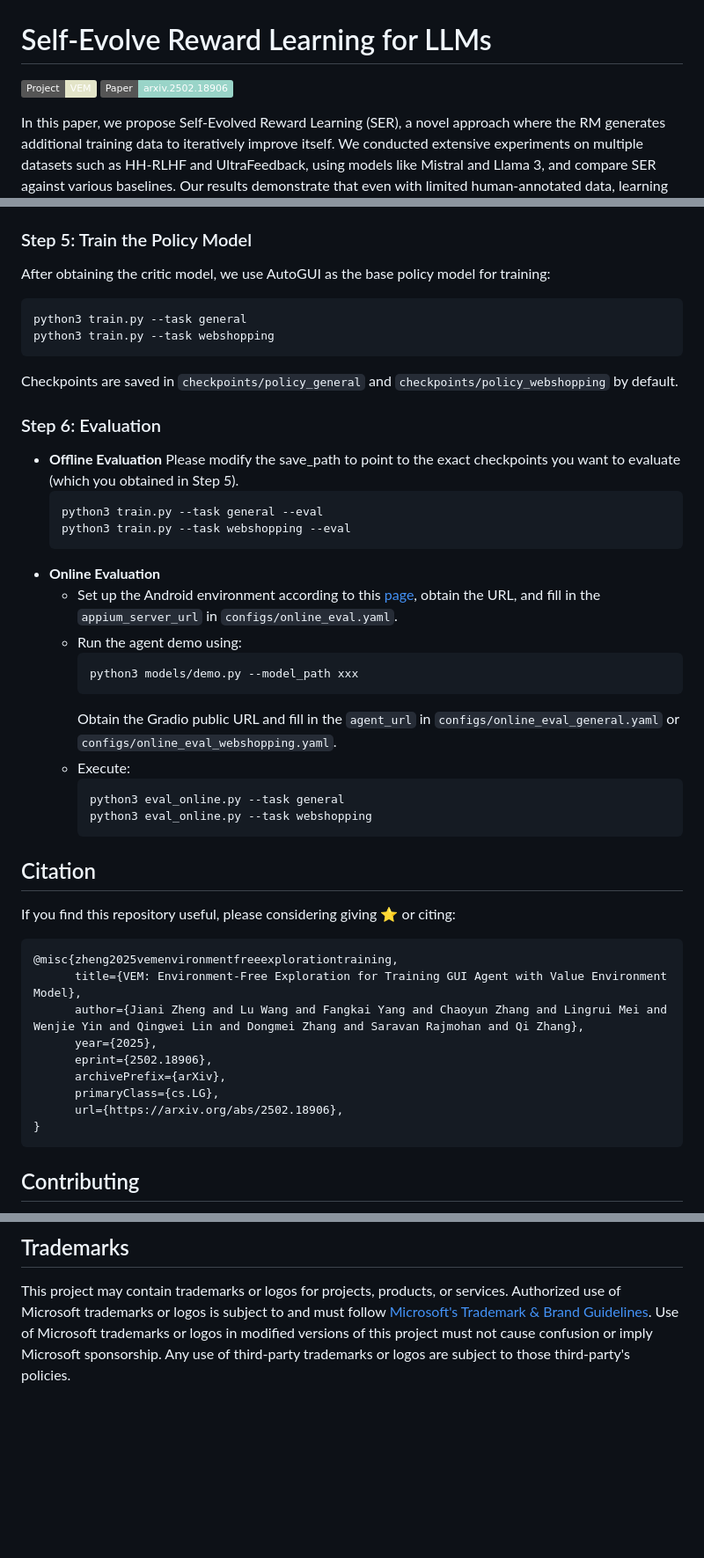
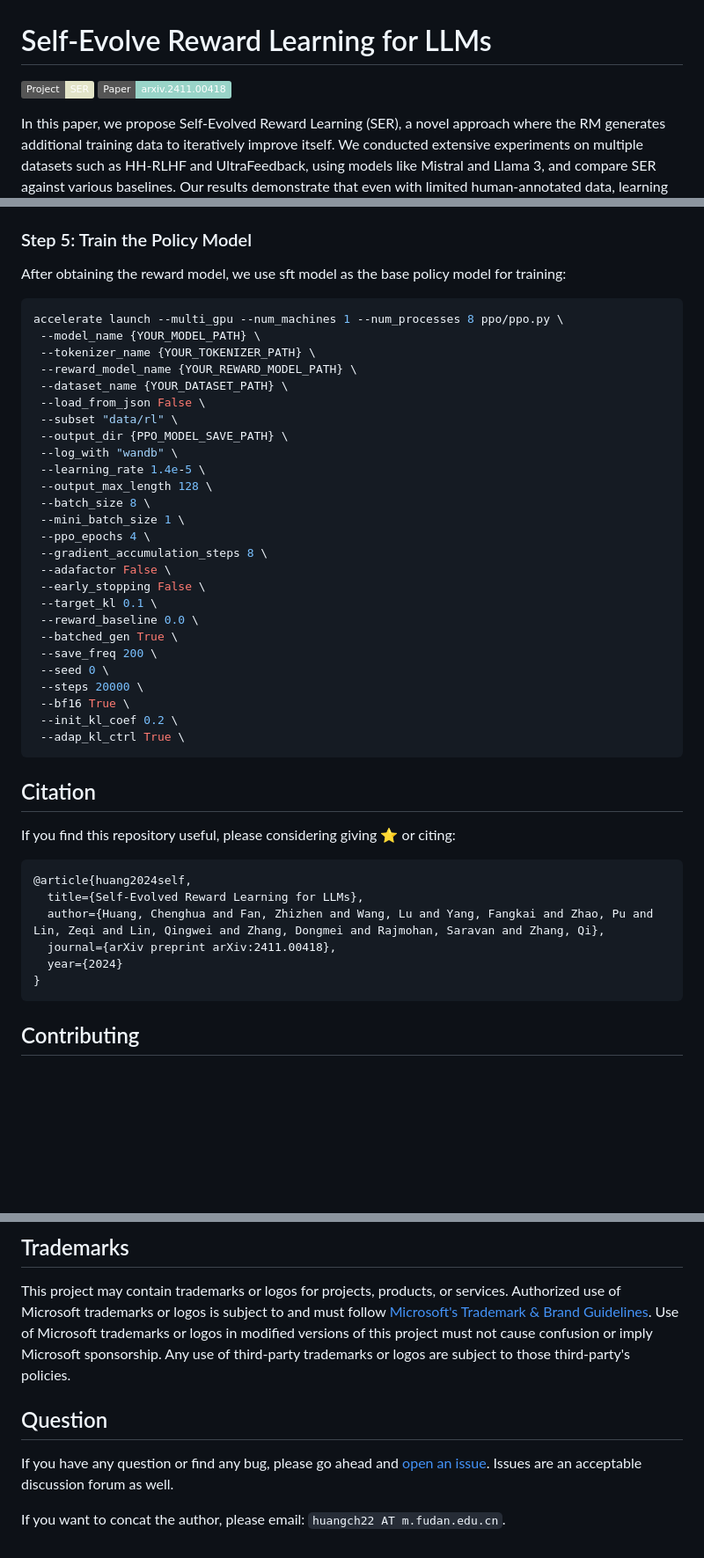
Before and after one commit to microsoft/DKI_LLM, a Markdown page: SER/README.md, 3 parts joined by grey strips. Shown at 88% size. Drawn GitHub-style; badges without logos; blank space fills up the shorter version.

````diff
--- a/SER/README.md
+++ b/SER/README.md
@@ -1,7 +1,7 @@
 # Self-Evolve Reward Learning for LLMs
 
-[![Project](http://img.shields.io/badge/Project-VEM-E3E4C8.svg)](https://microsoft.github.io/DKI_LLM/)
-[![Paper](http://img.shields.io/badge/Paper-arxiv.2502.18906-99D4C8.svg)](https://arxiv.org/abs/2411.00418)
+[![Project](http://img.shields.io/badge/Project-SER-E3E4C8.svg)](https://microsoft.github.io/DKI_LLM/)
+[![Paper](http://img.shields.io/badge/Paper-arxiv.2411.00418-99D4C8.svg)](https://arxiv.org/abs/2411.00418)
 
 In this paper, we propose Self-Evolved Reward Learning (SER), a novel approach where the RM generates additional training data to iteratively improve itself. We conducted extensive experiments on multiple datasets such as HH-RLHF and UltraFeedback, using models like Mistral and Llama 3, and compare SER against various baselines. Our results demonstrate that even with limited human-annotated data, learning from self-feedback can robustly enhance RM performance, thereby boosting the capabilities of large language models (LLMs).
 
@@ -65,43 +101,45 @@ You can modify the output path by changing the `output_dir` in the YAML file. Re
 
 ### Step 5: Train the Policy Model
-After obtaining the critic model, we use AutoGUI as the base policy model for training:
-```bash
-python3 train.py --task general
-python3 train.py --task webshopping
+After obtaining the reward model, we use sft model as the base policy model for training:
+```shell
+accelerate launch --multi_gpu --num_machines 1 --num_processes 8 ppo/ppo.py \
+ --model_name {YOUR_MODEL_PATH} \
+ --tokenizer_name {YOUR_TOKENIZER_PATH} \
+ --reward_model_name {YOUR_REWARD_MODEL_PATH} \
+ --dataset_name {YOUR_DATASET_PATH} \
+ --load_from_json False \
+ --subset "data/rl" \
+ --output_dir {PPO_MODEL_SAVE_PATH} \
+ --log_with "wandb" \
+ --learning_rate 1.4e-5 \
+ --output_max_length 128 \
+ --batch_size 8 \
+ --mini_batch_size 1 \
+ --ppo_epochs 4 \
+ --gradient_accumulation_steps 8 \
+ --adafactor False \
+ --early_stopping False \
+ --target_kl 0.1 \
+ --reward_baseline 0.0 \
+ --batched_gen True \
+ --save_freq 200 \
+ --seed 0 \
+ --steps 20000 \
+ --bf16 True \
+ --init_kl_coef 0.2 \
+ --adap_kl_ctrl True \
 ```
-Checkpoints are saved in `checkpoints/policy_general` and `checkpoints/policy_webshopping` by default.
 
-### Step 6: Evaluation
-- **Offline Evaluation**
-Please modify the save_path to point to the exact checkpoints you want to evaluate (which you obtained in Step 5).
-  ```bash
-  python3 train.py --task general --eval
-  python3 train.py --task webshopping --eval
-  ```
-- **Online Evaluation**
-  - Set up the Android environment according to this [page](https://github.com/DigiRL-agent/digirl/tree/master/env_setup), obtain the URL, and fill in the `appium_server_url` in `configs/online_eval.yaml`.
-  - Run the agent demo using:
-    ```bash
-    python3 models/demo.py --model_path xxx
-    ```
-    Obtain the Gradio public URL and fill in the `agent_url` in `configs/online_eval_general.yaml` or `configs/online_eval_webshopping.yaml`.
-  - Execute:
-    ```bash
-    python3 eval_online.py --task general
-    python3 eval_online.py --task webshopping
-    ```
+
 
 ## Citation
 If you find this repository useful, please considering giving ⭐ or citing:
 ```
-@misc{zheng2025vemenvironmentfreeexplorationtraining,
-      title={VEM: Environment-Free Exploration for Training GUI Agent with Value Environment Model},
-      author={Jiani Zheng and Lu Wang and Fangkai Yang and Chaoyun Zhang and Lingrui Mei and Wenjie Yin and Qingwei Lin and Dongmei Zhang and Saravan Rajmohan and Qi Zhang},
-      year={2025},
-      eprint={2502.18906},
-      archivePrefix={arXiv},
-      primaryClass={cs.LG},
-      url={https://arxiv.org/abs/2502.18906},
+@article{huang2024self,
+  title={Self-Evolved Reward Learning for LLMs},
+  author={Huang, Chenghua and Fan, Zhizhen and Wang, Lu and Yang, Fangkai and Zhao, Pu and Lin, Zeqi and Lin, Qingwei and Zhang, Dongmei and Rajmohan, Saravan and Zhang, Qi},
+  journal={arXiv preprint arXiv:2411.00418},
+  year={2024}
 }
 ```
 
@@ -126,3 +164,9 @@ trademarks or logos is subject to and must follow
 [Microsoft's Trademark & Brand Guidelines](https://www.microsoft.com/en-us/legal/intellectualproperty/trademarks/usage/general).
 Use of Microsoft trademarks or logos in modified versions of this project must not cause confusion or imply Microsoft sponsorship.
 Any use of third-party trademarks or logos are subject to those third-party's policies.
+
+## Question
+
+If you have any question or find any bug, please go ahead and [open an issue](https://github.com/microsoft/DKI_LLM/issues). Issues are an acceptable discussion forum as well.
+
+If you want to concat the author, please email: `huangch22 AT m.fudan.edu.cn`.
````
Also changed, not shown: other parts of SER/README.md (+77 -41 lines).
